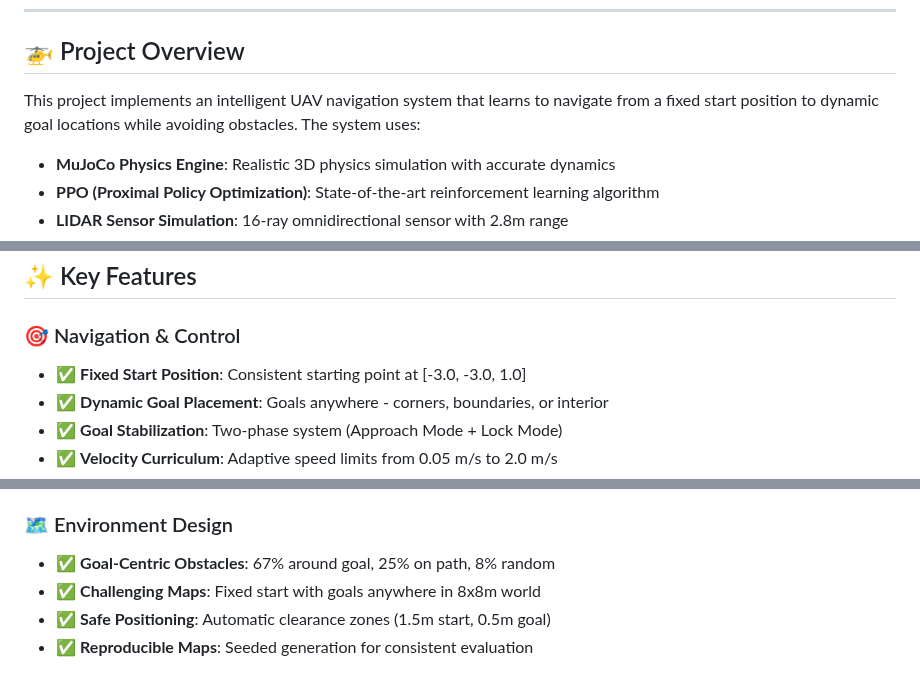
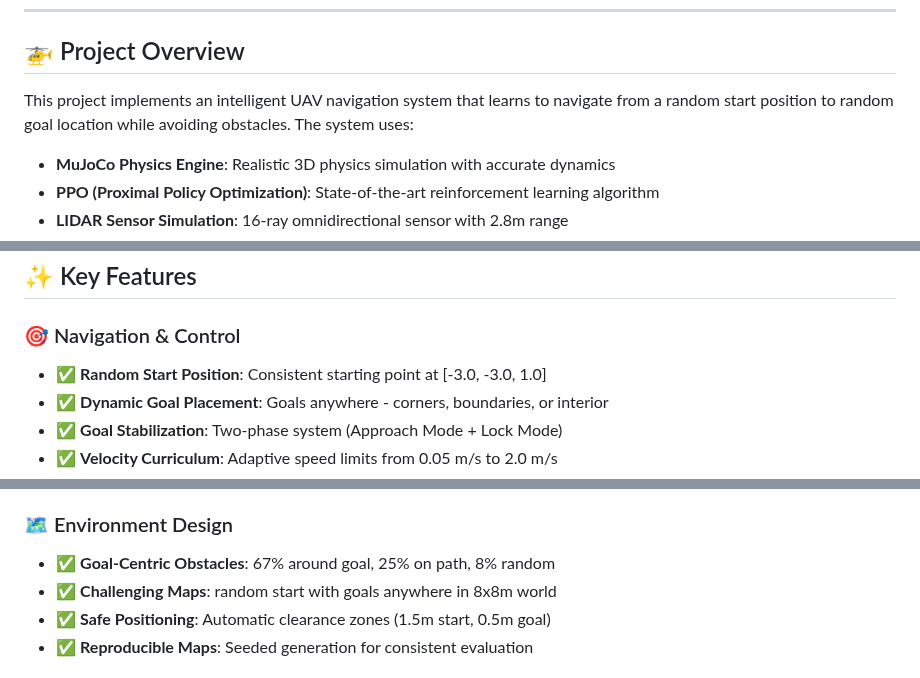
Before and after one commit to Ribhav-Singla/Pysimverse-uav-model, a Markdown page: README.md, 3 parts joined by grey strips. Drawn GitHub-style.

Commit message:
change fixed type to random

```diff
--- a/README.md
+++ b/README.md
@@ -54,7 +54,7 @@ The video showcases:
 
 ## 🚁 Project Overview
 
-This project implements an intelligent UAV navigation system that learns to navigate from a fixed start position to dynamic goal locations while avoiding obstacles. The system uses:
+This project implements an intelligent UAV navigation system that learns to navigate from a random start position to random goal location while avoiding obstacles. The system uses:
 
 - **MuJoCo Physics Engine**: Realistic 3D physics simulation with accurate dynamics
 - **PPO (Proximal Policy Optimization)**: State-of-the-art reinforcement learning algorithm
@@ -69,7 +69,7 @@ This project implements an intelligent UAV navigation system that learns to navi
 ## ✨ Key Features
 
 ### 🎯 Navigation & Control
-- ✅ **Fixed Start Position**: Consistent starting point at [-3.0, -3.0, 1.0]
+- ✅ **Random Start Position**: Consistent starting point at [-3.0, -3.0, 1.0]
 - ✅ **Dynamic Goal Placement**: Goals anywhere - corners, boundaries, or interior
 - ✅ **Goal Stabilization**: Two-phase system (Approach Mode + Lock Mode)
 - ✅ **Velocity Curriculum**: Adaptive speed limits from 0.05 m/s to 2.0 m/s
@@ -90,7 +90,7 @@ This project implements an intelligent UAV navigation system that learns to navi
 
 ### 🗺️ Environment Design
 - ✅ **Goal-Centric Obstacles**: 67% around goal, 25% on path, 8% random
-- ✅ **Challenging Maps**: Fixed start with goals anywhere in 8x8m world
+- ✅ **Challenging Maps**: random start with goals anywhere in 8x8m world
 - ✅ **Safe Positioning**: Automatic clearance zones (1.5m start, 0.5m goal)
 - ✅ **Reproducible Maps**: Seeded generation for consistent evaluation
 
```
Also changed, not shown: other parts of README.md (+1 -1 lines).
